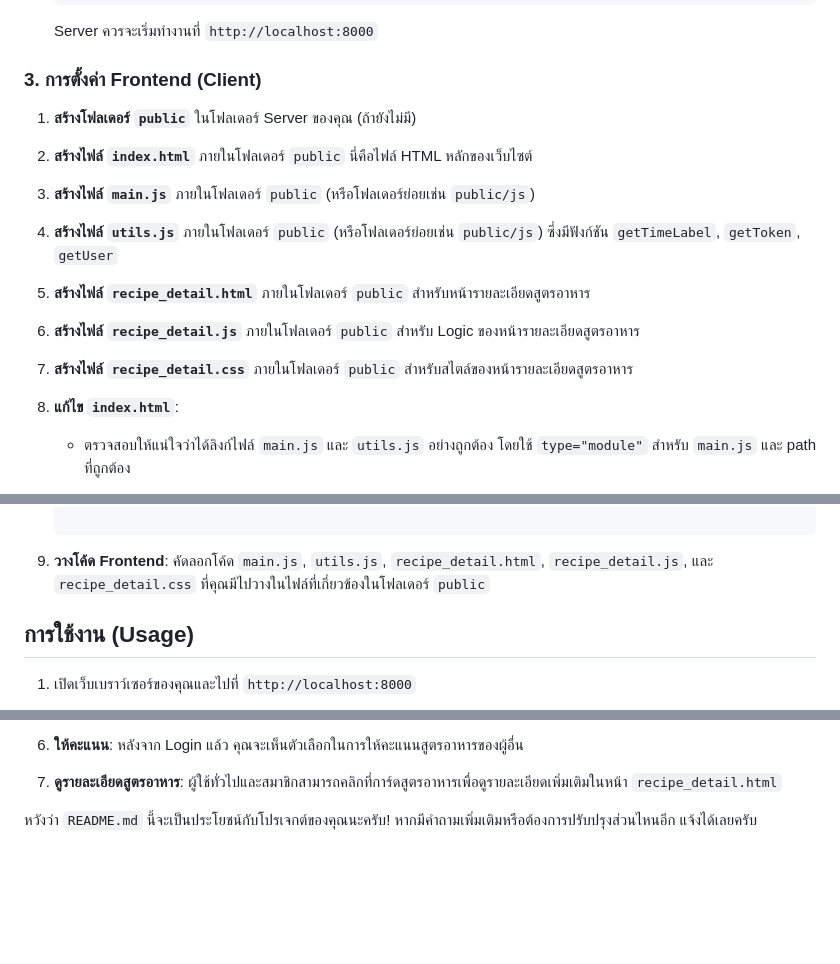
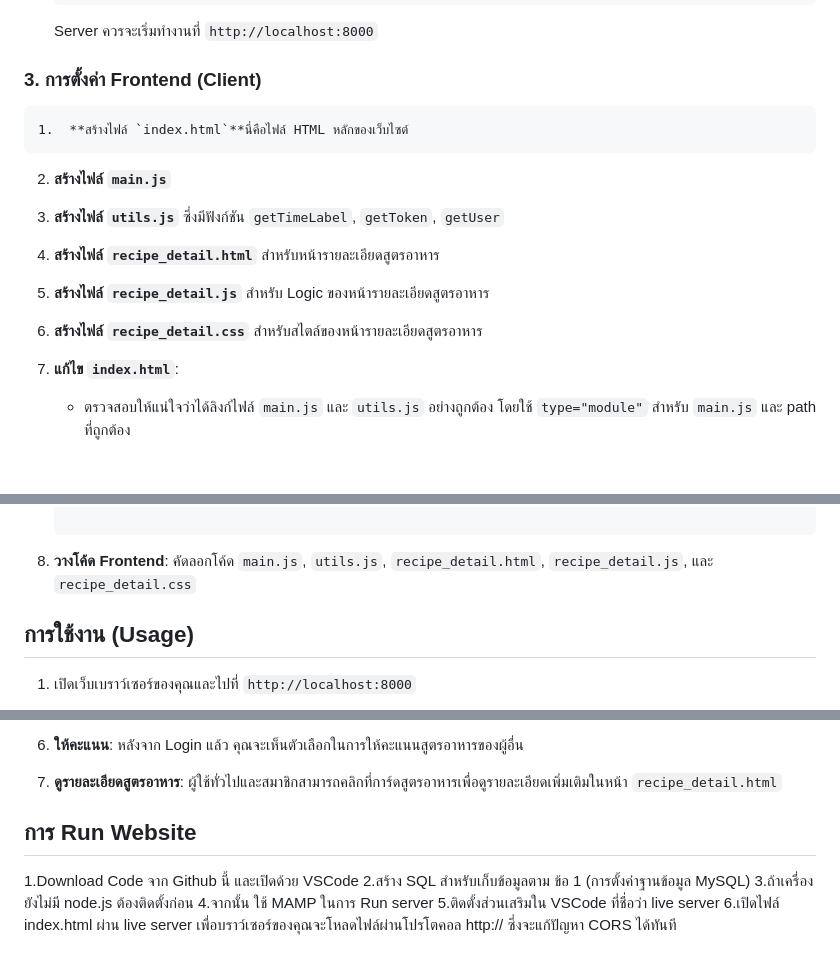
Before and after one commit to KongTanat/506763-Food-recripes, a Markdown page: README.md, 3 parts joined by grey strips. GitHub-like rendering; blank space fills up the shorter version.

````diff
--- a/README.md
+++ b/README.md
@@ -165,22 +165,19 @@
 
 
 ### 3. การตั้งค่า Frontend (Client)
+    1.  **สร้างไฟล์ `index.html`**นี่คือไฟล์ HTML หลักของเว็บไซต์
 
-1.  **สร้างโฟลเดอร์ `public`** ในโฟลเดอร์ Server ของคุณ (ถ้ายังไม่มี)
+2.  **สร้างไฟล์ `main.js`**
 
-2.  **สร้างไฟล์ `index.html`** ภายในโฟลเดอร์ `public` นี่คือไฟล์ HTML หลักของเว็บไซต์
+3.  **สร้างไฟล์ `utils.js`**  ซึ่งมีฟังก์ชัน `getTimeLabel`, `getToken`, `getUser`
 
-3.  **สร้างไฟล์ `main.js`** ภายในโฟลเดอร์ `public` (หรือโฟลเดอร์ย่อยเช่น `public/js`)
+4.  **สร้างไฟล์ `recipe_detail.html`** สำหรับหน้ารายละเอียดสูตรอาหาร
 
-4.  **สร้างไฟล์ `utils.js`** ภายในโฟลเดอร์ `public` (หรือโฟลเดอร์ย่อยเช่น `public/js`) ซึ่งมีฟังก์ชัน `getTimeLabel`, `getToken`, `getUser`
+5.  **สร้างไฟล์ `recipe_detail.js`** สำหรับ Logic ของหน้ารายละเอียดสูตรอาหาร
 
-5.  **สร้างไฟล์ `recipe_detail.html`** ภายในโฟลเดอร์ `public` สำหรับหน้ารายละเอียดสูตรอาหาร
+6.  **สร้างไฟล์ `recipe_detail.css`**  สำหรับสไตล์ของหน้ารายละเอียดสูตรอาหาร
 
-6.  **สร้างไฟล์ `recipe_detail.js`** ภายในโฟลเดอร์ `public` สำหรับ Logic ของหน้ารายละเอียดสูตรอาหาร
-
-7.  **สร้างไฟล์ `recipe_detail.css`** ภายในโฟลเดอร์ `public` สำหรับสไตล์ของหน้ารายละเอียดสูตรอาหาร
-
-8.  **แก้ไข `index.html`**:
+7.  **แก้ไข `index.html`**:
 
     -   ตรวจสอบให้แน่ใจว่าได้ลิงก์ไฟล์ `main.js` และ `utils.js` อย่างถูกต้อง โดยใช้ `type="module"` สำหรับ `main.js` และ path ที่ถูกต้อง
 
@@ -206,7 +203,7 @@
 
     ```
 
-9.  **วางโค้ด Frontend**: คัดลอกโค้ด `main.js`, `utils.js`, `recipe_detail.html`, `recipe_detail.js`, และ `recipe_detail.css` ที่คุณมีไปวางในไฟล์ที่เกี่ยวข้องในโฟลเดอร์ `public`
+9.  **วางโค้ด Frontend**: คัดลอกโค้ด `main.js`, `utils.js`, `recipe_detail.html`, `recipe_detail.js`, และ `recipe_detail.css`
 
 
 ## การใช้งาน (Usage)
@@ -230,4 +227,10 @@
 7.  **ดูรายละเอียดสูตรอาหาร**: ผู้ใช้ทั่วไปและสมาชิกสามารถคลิกที่การ์ดสูตรอาหารเพื่อดูรายละเอียดเพิ่มเติมในหน้า `recipe_detail.html`
 
 
-หวังว่า `README.md` นี้จะเป็นประโยชน์กับโปรเจกต์ของคุณนะครับ! หากมีคำถามเพิ่มเติมหรือต้องการปรับปรุงส่วนไหนอีก แจ้งได้เลยครับ
+## การ Run Website
+1.Download Code จาก Github นี้ และเปิดด้วย VSCode
+2.สร้าง SQL สำหรับเก็บข้อมูลตาม ข้อ 1 (การตั้งค่าฐานข้อมูล MySQL)
+3.ถ้าเครื่องยังไม่มี  node.js ต้องติดตั้งก่อน
+4.จากนั้น ใช้ MAMP ในการ Run server
+5.ติดตั้งส่วนเสริมใน VSCode ที่ชื่อว่า live server
+6.เปิดไฟล์ index.html ผ่าน live server เพื่อบราว์เซอร์ของคุณจะโหลดไฟล์ผ่านโปรโตคอล http:// ซึ่งจะแก้ปัญหา CORS ได้ทันที
````
